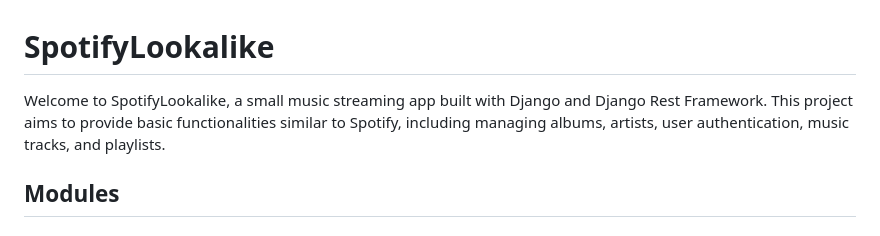
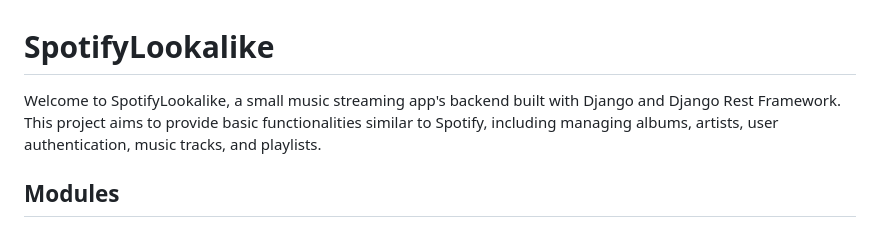
Before and after one commit to crash1604/Spotifylookalike, a Markdown page: README.md, the part around the change. GitHub-like rendering.

```diff
--- a/README.md
+++ b/README.md
@@ -1,6 +1,6 @@
 # SpotifyLookalike
 
-Welcome to SpotifyLookalike, a small music streaming app built with Django and Django Rest Framework. This project aims to provide basic functionalities similar to Spotify, including managing albums, artists, user authentication, music tracks, and playlists.
+Welcome to SpotifyLookalike, a small music streaming app's backend built with Django and Django Rest Framework. This project aims to provide basic functionalities similar to Spotify, including managing albums, artists, user authentication, music tracks, and playlists.
 
 ## Modules
 
```
